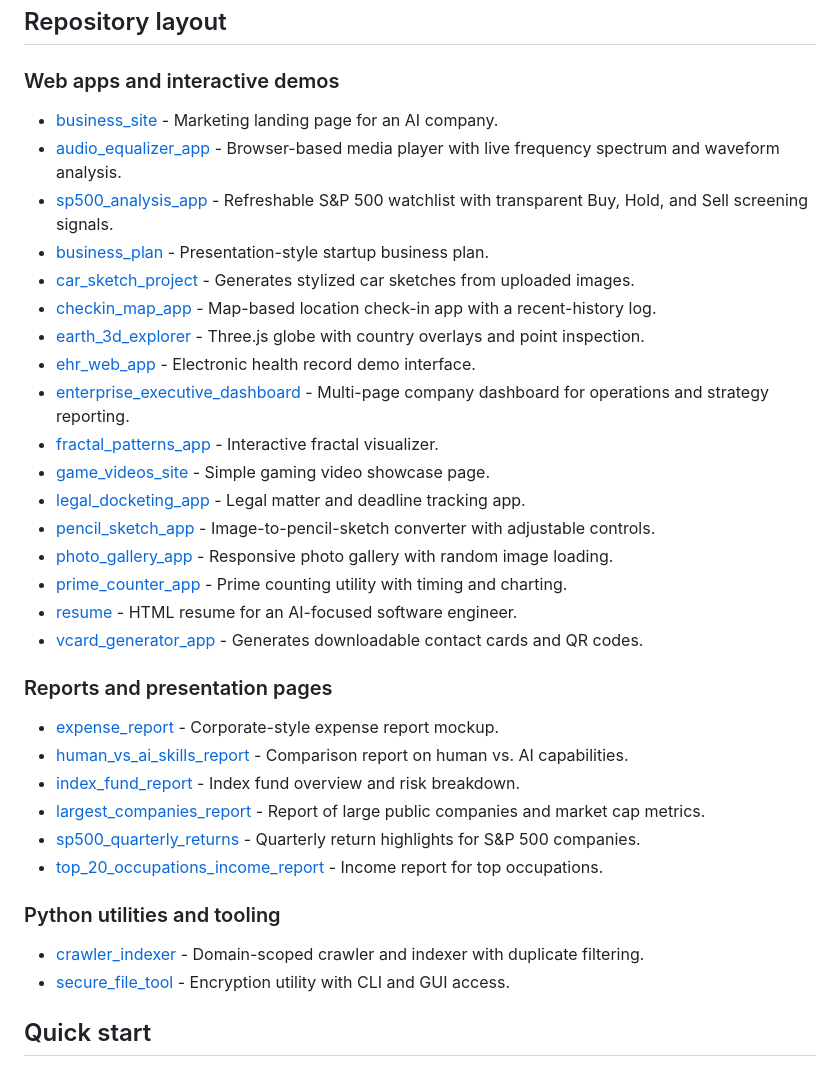
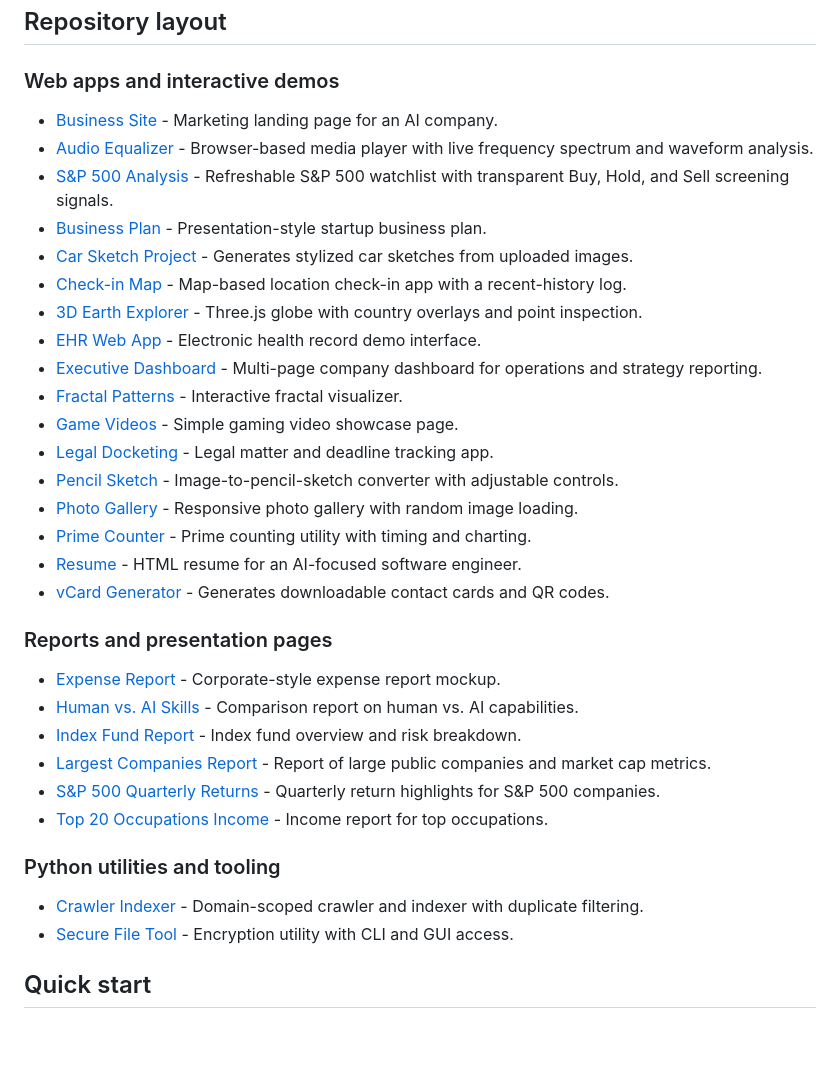
Before and after one commit to alphadyn/ai, a Markdown page: README.md, the part around the change. Drawn GitHub-style; blank space fills up the shorter version.

```diff
--- a/README.md
+++ b/README.md
@@ -6,37 +6,37 @@ This repository contains a collection of small web apps, reports, demos, and uti
 
 ### Web apps and interactive demos
 
-- [business_site](business_site/) - Marketing landing page for an AI company.
-- [audio_equalizer_app](audio_equalizer_app/) - Browser-based media player with live frequency spectrum and waveform analysis.
-- [sp500_analysis_app](sp500_analysis_app/) - Refreshable S&P 500 watchlist with transparent Buy, Hold, and Sell screening signals.
-- [business_plan](business_plan/) - Presentation-style startup business plan.
-- [car_sketch_project](car_sketch_project/) - Generates stylized car sketches from uploaded images.
-- [checkin_map_app](checkin_map_app/) - Map-based location check-in app with a recent-history log.
-- [earth_3d_explorer](earth_3d_explorer/) - Three.js globe with country overlays and point inspection.
-- [ehr_web_app](ehr_web_app/) - Electronic health record demo interface.
-- [enterprise_executive_dashboard](enterprise_executive_dashboard/) - Multi-page company dashboard for operations and strategy reporting.
-- [fractal_patterns_app](fractal_patterns_app/) - Interactive fractal visualizer.
-- [game_videos_site](game_videos_site/) - Simple gaming video showcase page.
-- [legal_docketing_app](legal_docketing_app/) - Legal matter and deadline tracking app.
-- [pencil_sketch_app](pencil_sketch_app/) - Image-to-pencil-sketch converter with adjustable controls.
-- [photo_gallery_app](photo_gallery_app/) - Responsive photo gallery with random image loading.
-- [prime_counter_app](prime_counter_app/) - Prime counting utility with timing and charting.
-- [resume](resume/) - HTML resume for an AI-focused software engineer.
-- [vcard_generator_app](vcard_generator_app/) - Generates downloadable contact cards and QR codes.
+- [Business Site](business_site/) - Marketing landing page for an AI company.
+- [Audio Equalizer](audio_equalizer_app/) - Browser-based media player with live frequency spectrum and waveform analysis.
+- [S&P 500 Analysis](sp500_analysis_app/) - Refreshable S&P 500 watchlist with transparent Buy, Hold, and Sell screening signals.
+- [Business Plan](business_plan/) - Presentation-style startup business plan.
+- [Car Sketch Project](car_sketch_project/) - Generates stylized car sketches from uploaded images.
+- [Check-in Map](checkin_map_app/) - Map-based location check-in app with a recent-history log.
+- [3D Earth Explorer](earth_3d_explorer/) - Three.js globe with country overlays and point inspection.
+- [EHR Web App](ehr_web_app/) - Electronic health record demo interface.
+- [Executive Dashboard](enterprise_executive_dashboard/) - Multi-page company dashboard for operations and strategy reporting.
+- [Fractal Patterns](fractal_patterns_app/) - Interactive fractal visualizer.
+- [Game Videos](game_videos_site/) - Simple gaming video showcase page.
+- [Legal Docketing](legal_docketing_app/) - Legal matter and deadline tracking app.
+- [Pencil Sketch](pencil_sketch_app/) - Image-to-pencil-sketch converter with adjustable controls.
+- [Photo Gallery](photo_gallery_app/) - Responsive photo gallery with random image loading.
+- [Prime Counter](prime_counter_app/) - Prime counting utility with timing and charting.
+- [Resume](resume/) - HTML resume for an AI-focused software engineer.
+- [vCard Generator](vcard_generator_app/) - Generates downloadable contact cards and QR codes.
 
 ### Reports and presentation pages
 
-- [expense_report](expense_report/) - Corporate-style expense report mockup.
-- [human_vs_ai_skills_report](human_vs_ai_skills_report/) - Comparison report on human vs. AI capabilities.
-- [index_fund_report](index_fund_report/) - Index fund overview and risk breakdown.
-- [largest_companies_report](largest_companies_report/) - Report of large public companies and market cap metrics.
-- [sp500_quarterly_returns](sp500_quarterly_returns/) - Quarterly return highlights for S&P 500 companies.
-- [top_20_occupations_income_report](top_20_occupations_income_report/) - Income report for top occupations.
+- [Expense Report](expense_report/) - Corporate-style expense report mockup.
+- [Human vs. AI Skills](human_vs_ai_skills_report/) - Comparison report on human vs. AI capabilities.
+- [Index Fund Report](index_fund_report/) - Index fund overview and risk breakdown.
+- [Largest Companies Report](largest_companies_report/) - Report of large public companies and market cap metrics.
+- [S&P 500 Quarterly Returns](sp500_quarterly_returns/) - Quarterly return highlights for S&P 500 companies.
+- [Top 20 Occupations Income](top_20_occupations_income_report/) - Income report for top occupations.
 
 ### Python utilities and tooling
 
-- [crawler_indexer](crawler_indexer/) - Domain-scoped crawler and indexer with duplicate filtering.
-- [secure_file_tool](secure_file_tool/) - Encryption utility with CLI and GUI access.
+- [Crawler Indexer](crawler_indexer/) - Domain-scoped crawler and indexer with duplicate filtering.
+- [Secure File Tool](secure_file_tool/) - Encryption utility with CLI and GUI access.
 
 ## Quick start
 
```
